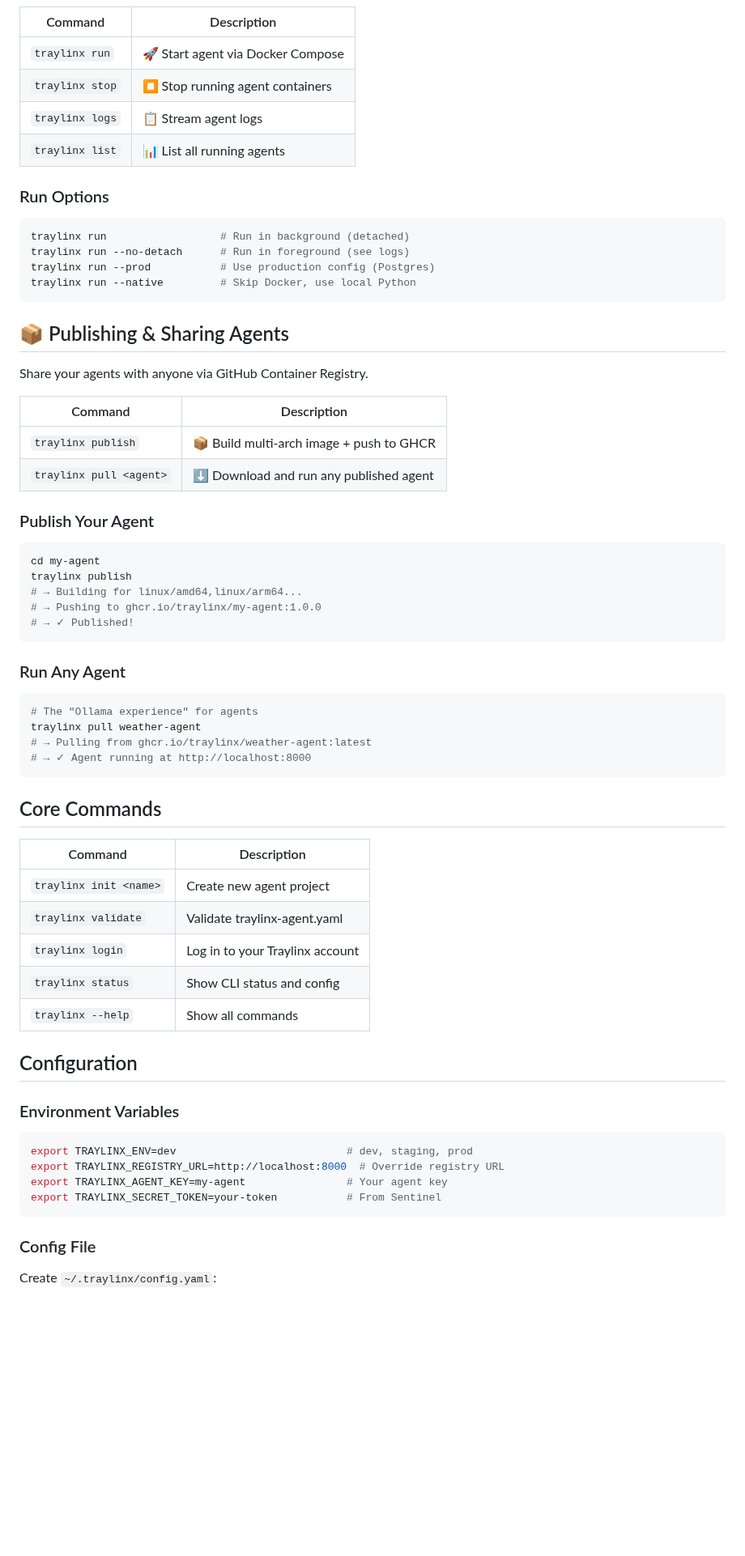
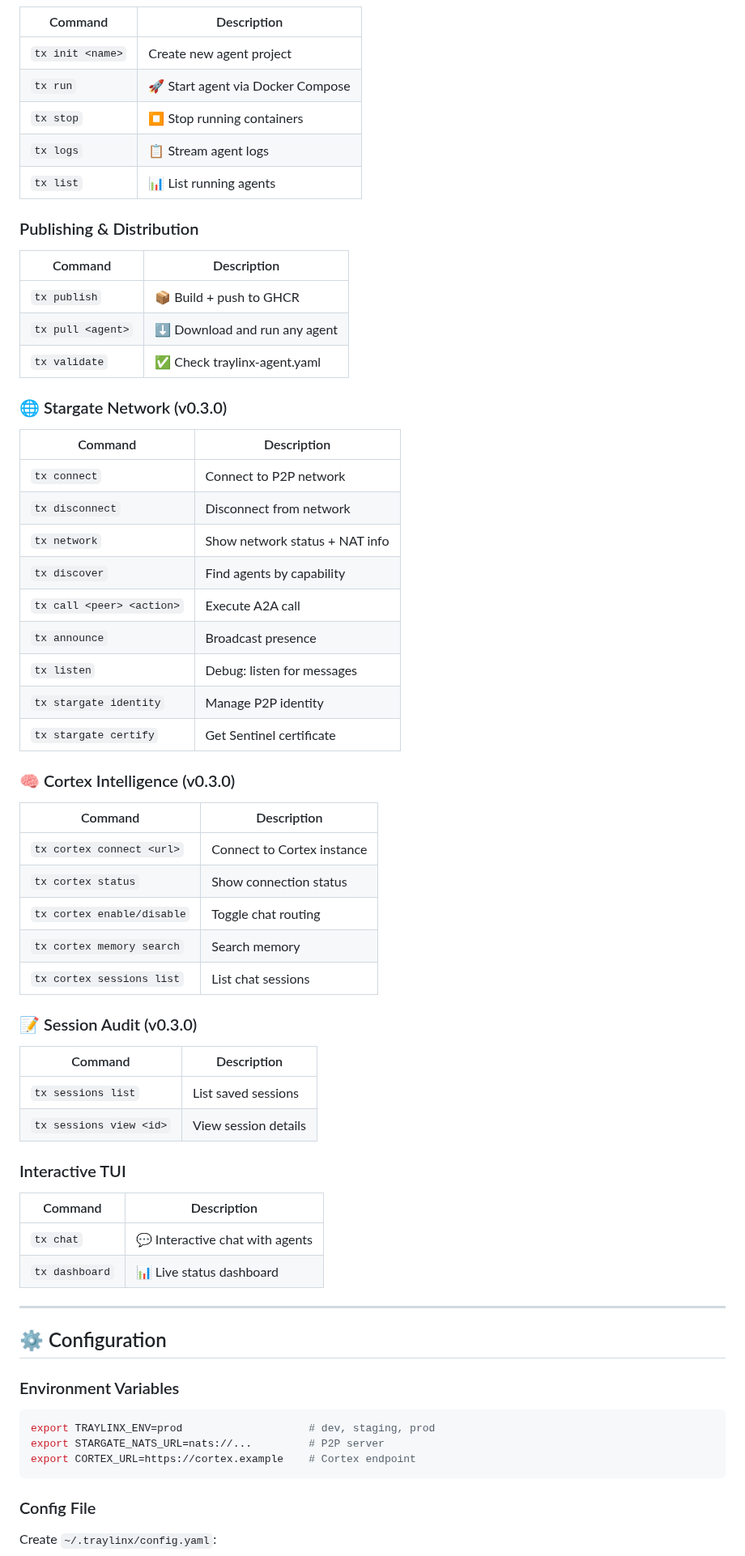
Before and after one commit to traylinx/traylinx-cli, a Markdown page: README.md, the part around one of its changes. Shown at 81% size. Rendered like a GitHub page; blank space fills up the shorter version.

````diff
--- a/README.md
+++ b/README.md
@@ -107,67 +86,68 @@ Run agents anywhere with zero configuration — just Docker.
 
 | Command | Description |
 |---------|-------------|
-| `traylinx run` | 🚀 Start agent via Docker Compose |
-| `traylinx stop` | ⏹️ Stop running agent containers |
-| `traylinx logs` | 📋 Stream agent logs |
-| `traylinx list` | 📊 List all running agents |
+| `tx init <name>` | Create new agent project |
+| `tx run` | 🚀 Start agent via Docker Compose |
+| `tx stop` | ⏹️ Stop running containers |
+| `tx logs` | 📋 Stream agent logs |
+| `tx list` | 📊 List running agents |
 
-### Run Options
-
-```bash
-traylinx run                  # Run in background (detached)
-traylinx run --no-detach      # Run in foreground (see logs)
-traylinx run --prod           # Use production config (Postgres)
-traylinx run --native         # Skip Docker, use local Python
-```
-
-## 📦 Publishing & Sharing Agents
-
-Share your agents with anyone via GitHub Container Registry.
+### Publishing & Distribution
 
 | Command | Description |
 |---------|-------------|
-| `traylinx publish` | 📦 Build multi-arch image + push to GHCR |
-| `traylinx pull <agent>` | ⬇️ Download and run any published agent |
+| `tx publish` | 📦 Build + push to GHCR |
+| `tx pull <agent>` | ⬇️ Download and run any agent |
+| `tx validate` | ✅ Check traylinx-agent.yaml |
 
-### Publish Your Agent
-
-```bash
-cd my-agent
-traylinx publish
-# → Building for linux/amd64,linux/arm64...
-# → Pushing to ghcr.io/traylinx/my-agent:1.0.0
-# → ✓ Published!
-```
-
-### Run Any Agent
-
-```bash
-# The "Ollama experience" for agents
-traylinx pull weather-agent
-# → Pulling from ghcr.io/traylinx/weather-agent:latest
-# → ✓ Agent running at http://localhost:8000
-```
-
-## Core Commands
+### 🌐 Stargate Network (v0.3.0)
 
 | Command | Description |
 |---------|-------------|
-| `traylinx init <name>` | Create new agent project |
-| `traylinx validate` | Validate traylinx-agent.yaml |
-| `traylinx login` | Log in to your Traylinx account |
-| `traylinx status` | Show CLI status and config |
-| `traylinx --help` | Show all commands |
+| `tx connect` | Connect to P2P network |
+| `tx disconnect` | Disconnect from network |
+| `tx network` | Show network status + NAT info |
+| `tx discover` | Find agents by capability |
+| `tx call <peer> <action>` | Execute A2A call |
+| `tx announce` | Broadcast presence |
+| `tx listen` | Debug: listen for messages |
+| `tx stargate identity` | Manage P2P identity |
+| `tx stargate certify` | Get Sentinel certificate |
 
-## Configuration
+### 🧠 Cortex Intelligence (v0.3.0)
+
+| Command | Description |
+|---------|-------------|
+| `tx cortex connect <url>` | Connect to Cortex instance |
+| `tx cortex status` | Show connection status |
+| `tx cortex enable/disable` | Toggle chat routing |
+| `tx cortex memory search` | Search memory |
+| `tx cortex sessions list` | List chat sessions |
+
+### 📝 Session Audit (v0.3.0)
+
+| Command | Description |
+|---------|-------------|
+| `tx sessions list` | List saved sessions |
+| `tx sessions view <id>` | View session details |
+
+### Interactive TUI
+
+| Command | Description |
+|---------|-------------|
+| `tx chat` | 💬 Interactive chat with agents |
+| `tx dashboard` | 📊 Live status dashboard |
+
+---
+
+## ⚙️ Configuration
 
 ### Environment Variables
 
 ```bash
-export TRAYLINX_ENV=dev                           # dev, staging, prod
-export TRAYLINX_REGISTRY_URL=http://localhost:8000  # Override registry URL
-export TRAYLINX_AGENT_KEY=my-agent                # Your agent key
-export TRAYLINX_SECRET_TOKEN=your-token           # From Sentinel
+export TRAYLINX_ENV=prod                    # dev, staging, prod
+export STARGATE_NATS_URL=nats://...         # P2P server
+export CORTEX_URL=https://cortex.example    # Cortex endpoint
 ```
 
 ### Config File
````
Also changed, not shown: other parts of README.md (+70 -77 lines).
